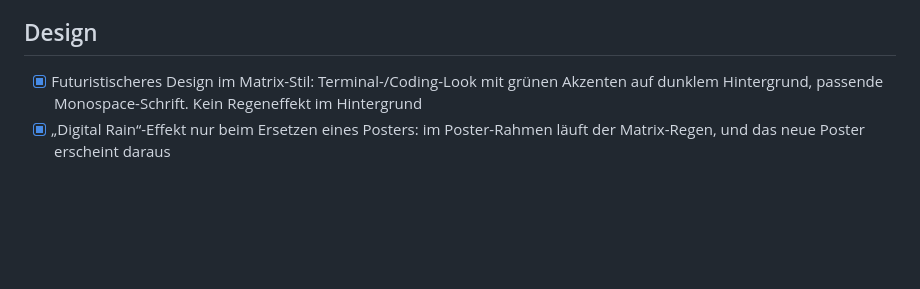
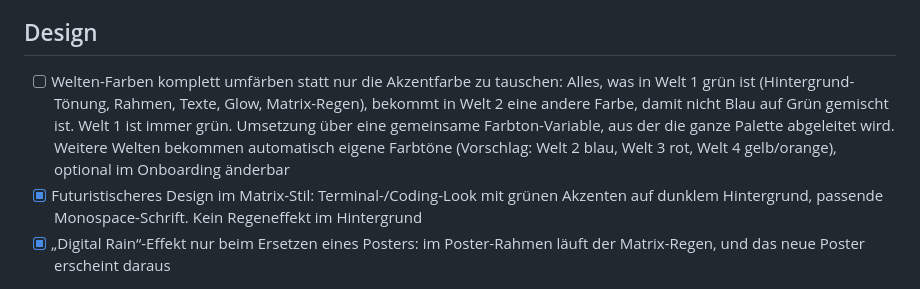
Before and after one commit to p5lukas/p5assets, a Markdown page: TODO.md, the part around the change. GitHub-like rendering; blank space fills up the shorter version.

Commit message:
TODO: Welten-Farben komplett umfärben, Welt 1 immer grün
Co-Authored-By: Claude Sonnet 5.5 <noreply@anthropic.com>
Claude-Session: https://claude.ai/code/session_01JoFLcQEW7QhHAh66qJqz46

```diff
--- a/TODO.md
+++ b/TODO.md
@@ -20,6 +20,7 @@ Alle bisher gesammelten Punkte sind in Version 2 umgesetzt. Neue Beobachtungen b
 - [ ] Vorhandene Bilder innerhalb der Serienansicht auf andere Kacheln ziehen: z. B. das Poster von Staffel 1 auf die leere Kachel Staffel 2 ziehen. Das Bild wird kopiert und Kometa-konform umbenannt (`Season02.jpg`), das Original bleibt erhalten. Auch für die Kachel „Serienposter“ und die „Weiteren Staffeln“ nutzbar. Ist die Zielkachel schon belegt, vorher nachfragen, ob sie überschrieben werden soll
 
 ## Design
+- [ ] Welten-Farben komplett umfärben statt nur die Akzentfarbe zu tauschen: Alles, was in Welt 1 grün ist (Hintergrund-Tönung, Rahmen, Texte, Glow, Matrix-Regen), bekommt in Welt 2 eine andere Farbe, damit nicht Blau auf Grün gemischt ist. Welt 1 ist immer grün. Umsetzung über eine gemeinsame Farbton-Variable, aus der die ganze Palette abgeleitet wird. Weitere Welten bekommen automatisch eigene Farbtöne (Vorschlag: Welt 2 blau, Welt 3 rot, Welt 4 gelb/orange), optional im Onboarding änderbar
 - [x] Futuristischeres Design im Matrix-Stil: Terminal-/Coding-Look mit grünen Akzenten auf dunklem Hintergrund, passende Monospace-Schrift. Kein Regeneffekt im Hintergrund
 - [x] „Digital Rain“-Effekt nur beim Ersetzen eines Posters: im Poster-Rahmen läuft der Matrix-Regen, und das neue Poster erscheint daraus
 
```
